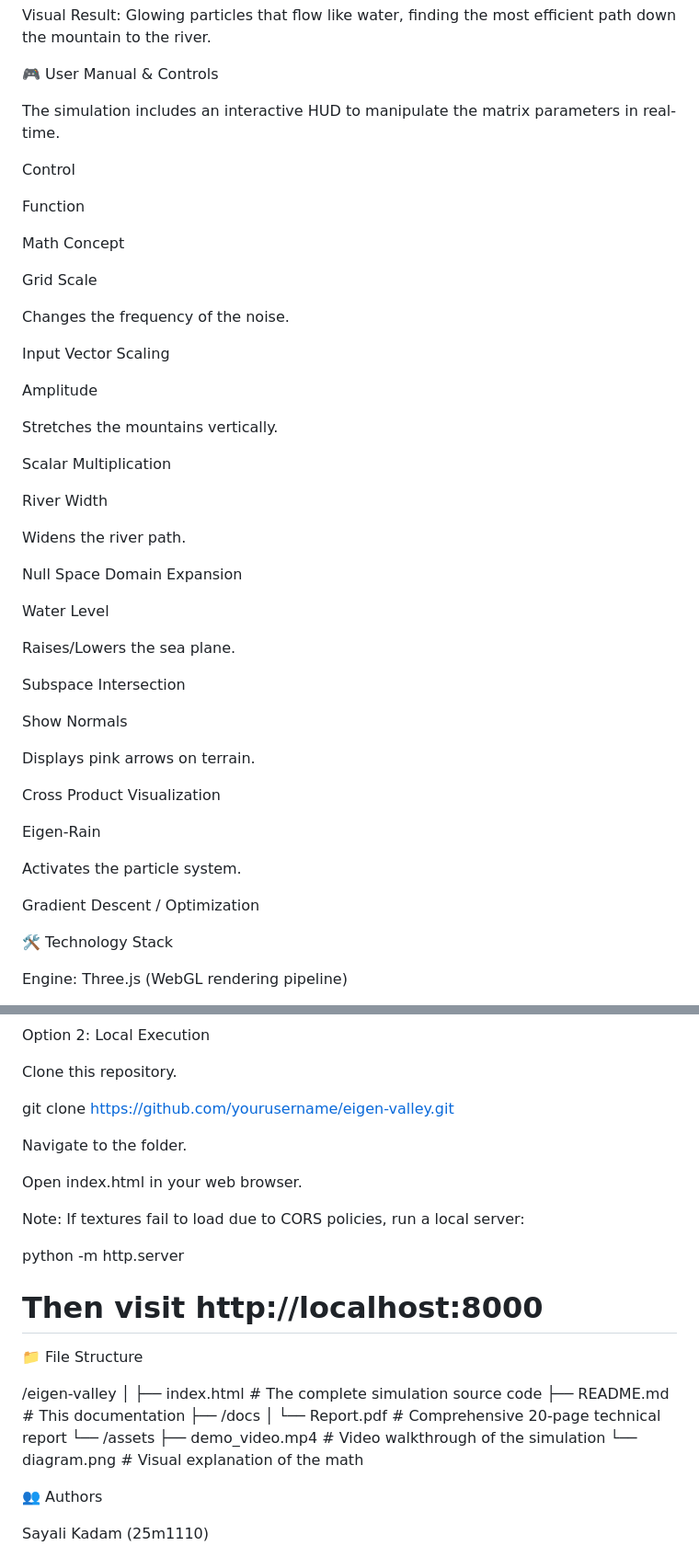
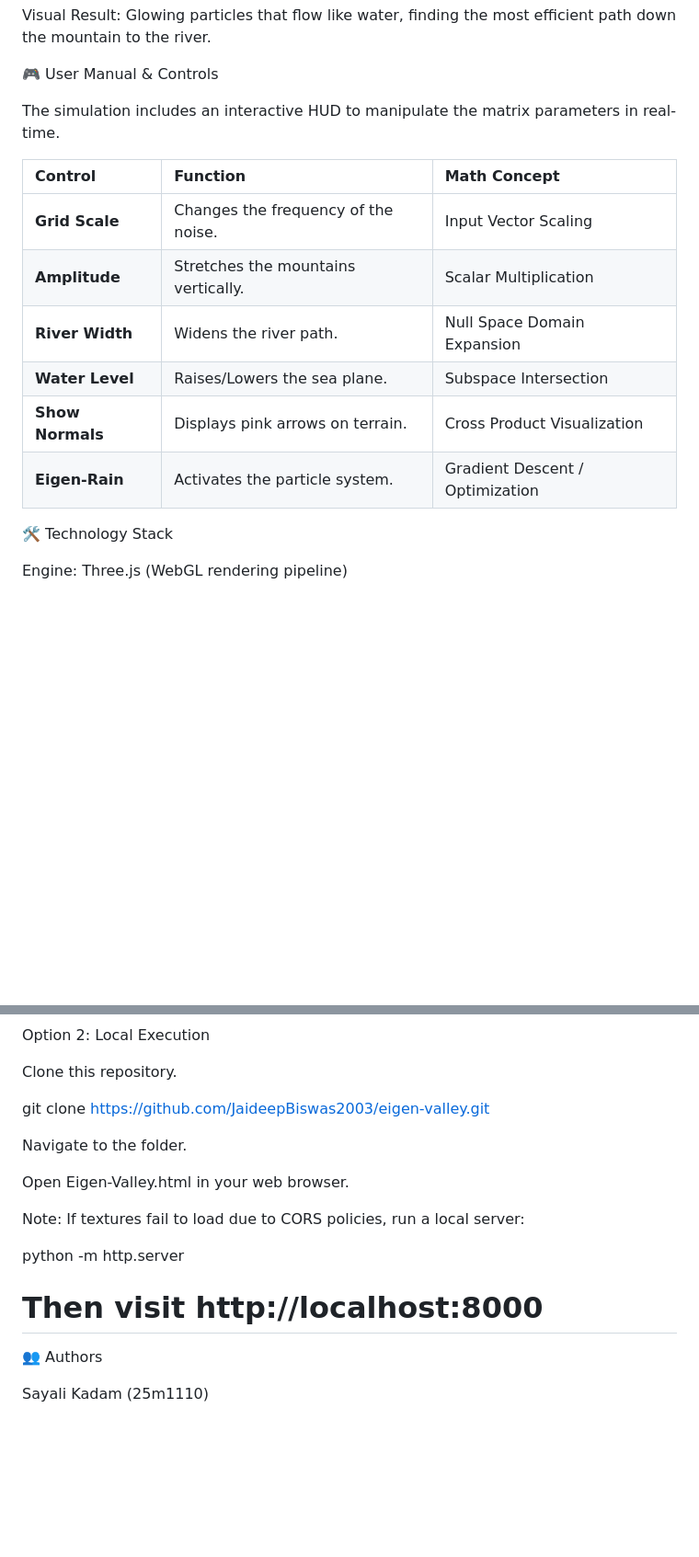
Before and after one commit to JaideepBiswas2003/The-Eigen-Valley, a Markdown page: README.md, 2 parts joined by grey strips. Shown at 92% size. GitHub-like rendering; blank space fills up the shorter version.

```diff
--- a/README.md
+++ b/README.md
@@ -74,47 +68,14 @@ Visual Result: Glowing particles that flow like water, finding the most efficien
 
 The simulation includes an interactive HUD to manipulate the matrix parameters in real-time.
 
-Control
-
-Function
-
-Math Concept
-
-Grid Scale
-
-Changes the frequency of the noise.
-
-Input Vector Scaling
-
-Amplitude
-
-Stretches the mountains vertically.
-
-Scalar Multiplication
-
-River Width
-
-Widens the river path.
-
-Null Space Domain Expansion
-
-Water Level
-
-Raises/Lowers the sea plane.
-
-Subspace Intersection
-
-Show Normals
-
-Displays pink arrows on terrain.
-
-Cross Product Visualization
-
-Eigen-Rain
-
-Activates the particle system.
-
-Gradient Descent / Optimization
+| Control | Function | Math Concept |
+| :--- | :--- | :--- |
+| **Grid Scale** | Changes the frequency of the noise. | Input Vector Scaling |
+| **Amplitude** | Stretches the mountains vertically. | Scalar Multiplication |
+| **River Width** | Widens the river path. | Null Space Domain Expansion |
+| **Water Level** | Raises/Lowers the sea plane. | Subspace Intersection |
+| **Show Normals** | Displays pink arrows on terrain. | Cross Product Visualization |
+| **Eigen-Rain** | Activates the particle system. | Gradient Descent / Optimization |
 
 🛠️ Technology Stack
 
@@ -134,31 +95,17 @@ Option 2: Local Execution
 
 Clone this repository.
 
-git clone [https://github.com/yourusername/eigen-valley.git](https://github.com/yourusername/eigen-valley.git)
+git clone [https://github.com/JaideepBiswas2003/eigen-valley.git](https://github.com/JaideepBiswas2003/eigen-valley.git)
 
 
 Navigate to the folder.
 
-Open index.html in your web browser.
+Open Eigen-Valley.html in your web browser.
 
 Note: If textures fail to load due to CORS policies, run a local server:
 
 python -m http.server
 # Then visit http://localhost:8000
-
-
-📁 File Structure
-
-/eigen-valley
-│
-├── index.html          # The complete simulation source code
-├── README.md           # This documentation
-├── /docs
-│   └── Report.pdf      # Comprehensive 20-page technical report
-└── /assets
-    ├── demo_video.mp4  # Video walkthrough of the simulation
-    └── diagram.png     # Visual explanation of the math
-
 
 👥 Authors
 
```
Also changed, not shown: other parts of README.md (+0 -6 lines).
